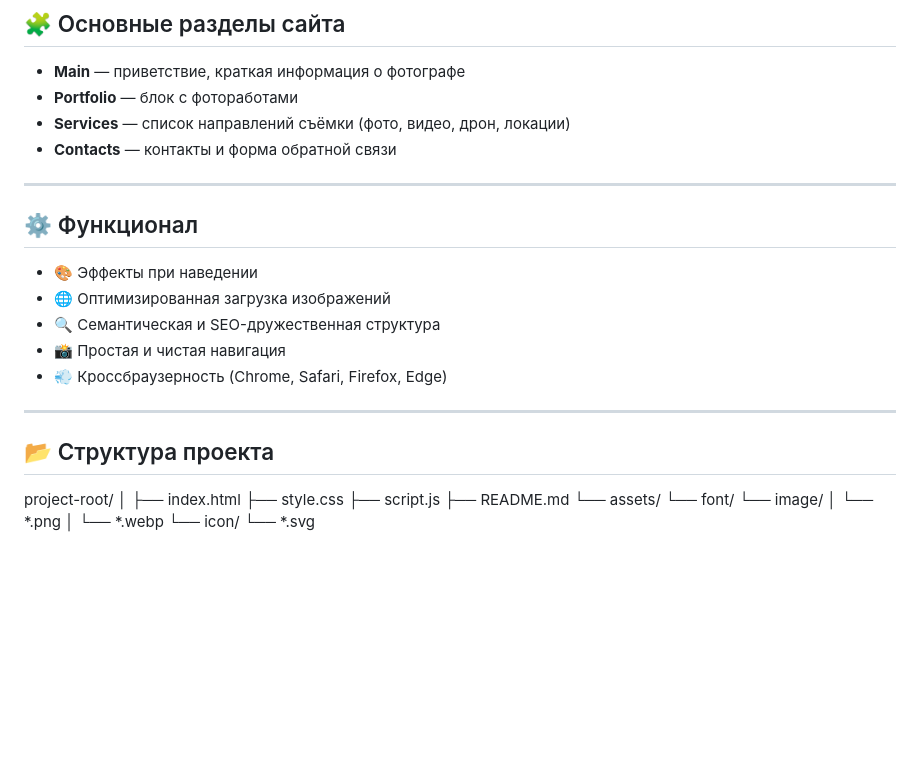
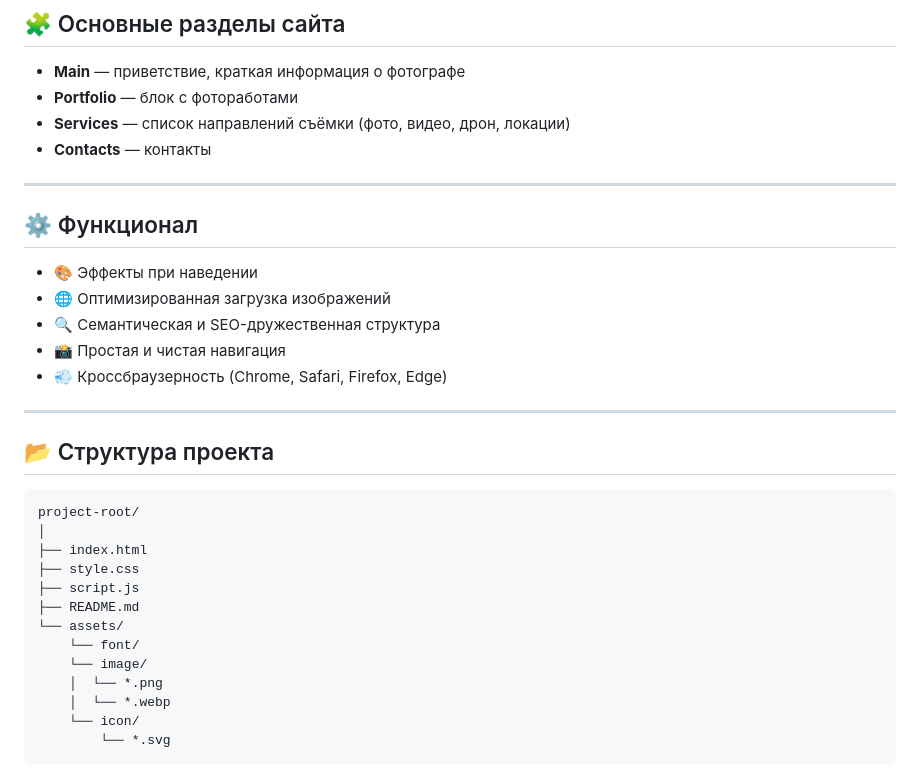
Before and after one commit to TopCoderOne/christina-personal-website, a Markdown page: README.md, the part around the change. Rendered like a GitHub page; blank space fills up the shorter version.

Commit message:
Corrected errors in the description

````diff
--- a/README.md
+++ b/README.md
@@ -41,7 +41,7 @@
 - **Main** — приветствие, краткая информация о фотографе
 - **Portfolio** — блок с фотоработами
 - **Services** — список направлений съёмки (фото, видео, дрон, локации)
-- **Contacts** — контакты и форма обратной связи
+- **Contacts** — контакты
 
 ---
 
@@ -57,6 +57,7 @@
 
 ## 📂 Структура проекта
 
+```
 project-root/
 │
 ├── index.html
@@ -70,3 +71,4 @@ project-root/
     │  └── *.webp
     └── icon/
         └── *.svg
+```
````
